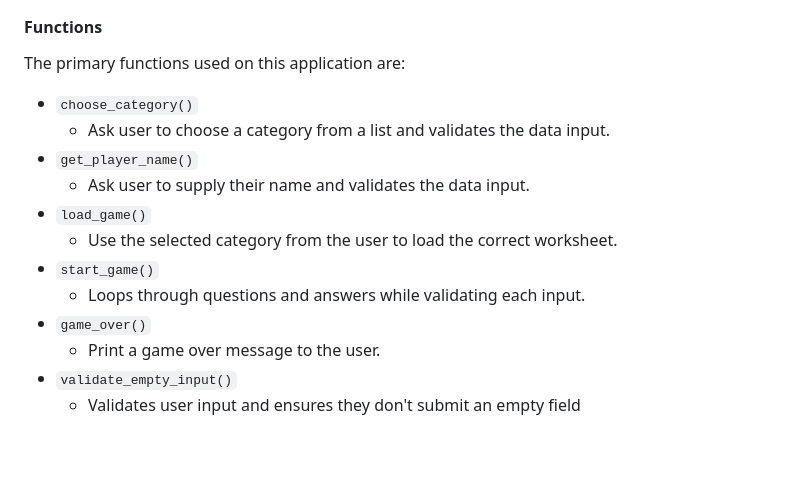
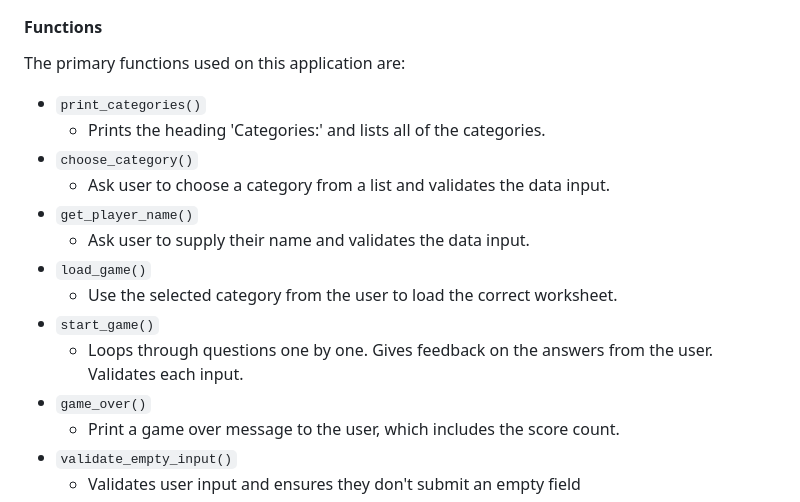
Before and after one commit to Gary-Burke/quizmaster, a Markdown page: README.md, the part around the change. Rendered like a GitHub page; blank space fills up the shorter version.

Commit message:
Update Functions section in README

```diff
--- a/README.md
+++ b/README.md
@@ -146,6 +146,8 @@ flowchart TD
 
 The primary functions used on this application are:
 
+- `print_categories()`
+    -  Prints the heading 'Categories:' and lists all of the categories.
 - `choose_category()`
     - Ask user to choose a category from a list and validates the data input.
 - `get_player_name()`
@@ -153,9 +155,9 @@ The primary functions used on this application are:
 - `load_game()`
     - Use the selected category from the user to load the correct worksheet.
 - `start_game()`
-    - Loops through questions and answers while validating each input.
+    - Loops through questions one by one. Gives feedback on the answers from the user. Validates each input.
 - `game_over()`
-    - Print a game over message to the user.
+    - Print a game over message to the user, which includes the score count.
 - `validate_empty_input()`
     -  Validates user input and ensures they don't submit an empty field
 - `new_game()`
```
